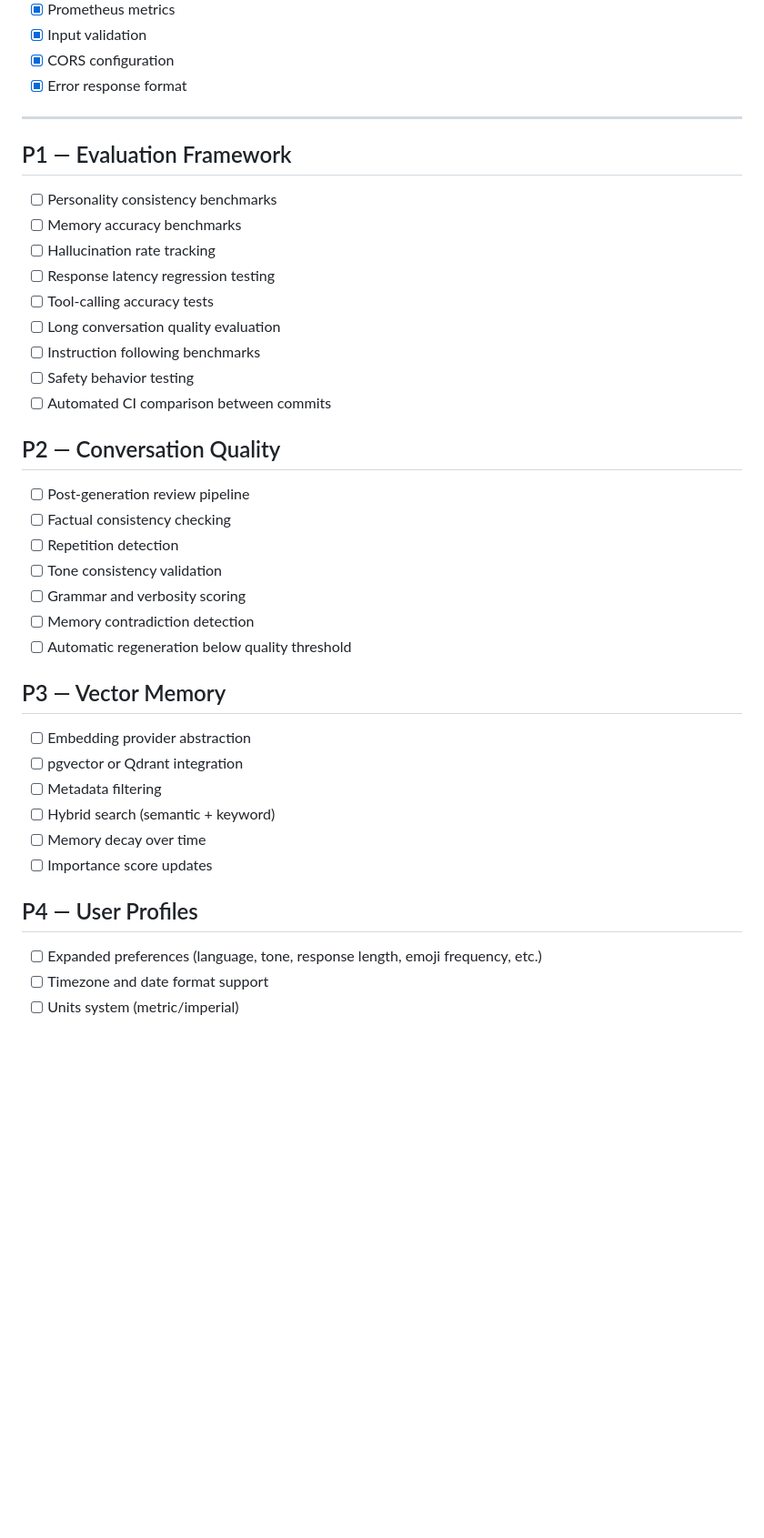
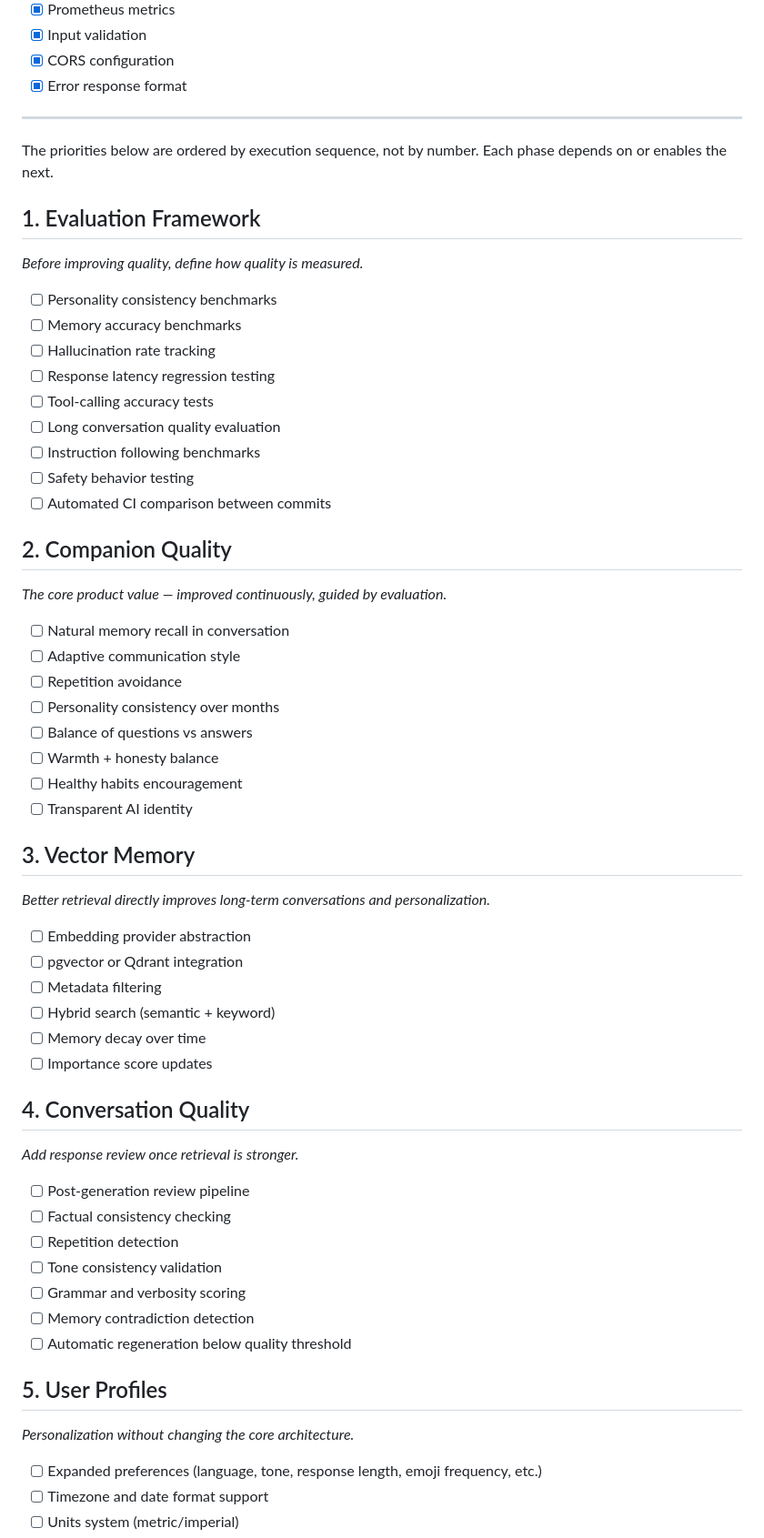
Before and after one commit to abdelrzz9/zawjati, a Markdown page: docs/roadmap.md, the part around one of its changes. Shown at 91% size. Drawn GitHub-style; blank space fills up the shorter version.

```diff
--- a/docs/roadmap.md
+++ b/docs/roadmap.md
@@ -30,7 +30,11 @@
 
 ---
 
-## P1 — Evaluation Framework
+The priorities below are ordered by execution sequence, not by number. Each phase depends on or enables the next.
+
+## 1. Evaluation Framework
+*Before improving quality, define how quality is measured.*
+
 - [ ] Personality consistency benchmarks
 - [ ] Memory accuracy benchmarks
 - [ ] Hallucination rate tracking
@@ -41,7 +45,31 @@
 - [ ] Safety behavior testing
 - [ ] Automated CI comparison between commits
 
-## P2 — Conversation Quality
+## 2. Companion Quality
+*The core product value — improved continuously, guided by evaluation.*
+
+- [ ] Natural memory recall in conversation
+- [ ] Adaptive communication style
+- [ ] Repetition avoidance
+- [ ] Personality consistency over months
+- [ ] Balance of questions vs answers
+- [ ] Warmth + honesty balance
+- [ ] Healthy habits encouragement
+- [ ] Transparent AI identity
+
+## 3. Vector Memory
+*Better retrieval directly improves long-term conversations and personalization.*
+
+- [ ] Embedding provider abstraction
+- [ ] pgvector or Qdrant integration
+- [ ] Metadata filtering
+- [ ] Hybrid search (semantic + keyword)
+- [ ] Memory decay over time
+- [ ] Importance score updates
+
+## 4. Conversation Quality
+*Add response review once retrieval is stronger.*
+
 - [ ] Post-generation review pipeline
 - [ ] Factual consistency checking
 - [ ] Repetition detection
@@ -50,15 +78,9 @@
 - [ ] Memory contradiction detection
 - [ ] Automatic regeneration below quality threshold
 
-## P3 — Vector Memory
-- [ ] Embedding provider abstraction
-- [ ] pgvector or Qdrant integration
-- [ ] Metadata filtering
-- [ ] Hybrid search (semantic + keyword)
-- [ ] Memory decay over time
-- [ ] Importance score updates
+## 5. User Profiles
+*Personalization without changing the core architecture.*
 
-## P4 — User Profiles
 - [ ] Expanded preferences (language, tone, response length, emoji frequency, etc.)
 - [ ] Timezone and date format support
 - [ ] Units system (metric/imperial)
```
Also changed, not shown: other parts of docs/roadmap.md (+38 -17 lines).
